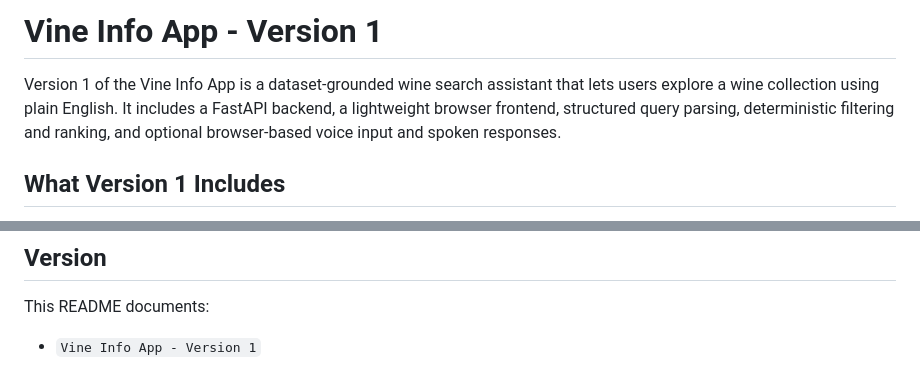
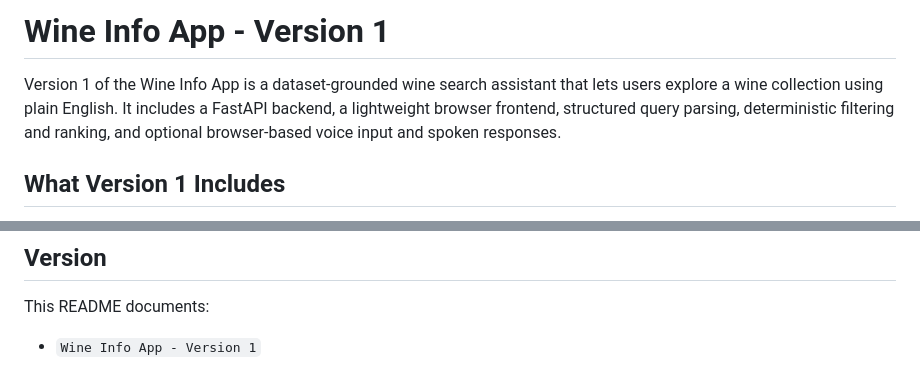
Before and after one commit to Ishan12z1/Voice-Wine-Assistant, a Markdown page: README.md, 2 parts joined by grey strips. Rendered like a GitHub page.

Commit message:
Fix typo in app name from 'Vine' to 'Wine'

```diff
--- a/README.md
+++ b/README.md
@@ -1,6 +1,6 @@
-# Vine Info App - Version 1
+# Wine Info App - Version 1
 
-Version 1 of the Vine Info App is a dataset-grounded wine search assistant that lets users explore a wine collection using plain English. It includes a FastAPI backend, a lightweight browser frontend, structured query parsing, deterministic filtering and ranking, and optional browser-based voice input and spoken responses.
+Version 1 of the Wine Info App is a dataset-grounded wine search assistant that lets users explore a wine collection using plain English. It includes a FastAPI backend, a lightweight browser frontend, structured query parsing, deterministic filtering and ranking, and optional browser-based voice input and spoken responses.
 
 ## What Version 1 Includes
 
@@ -212,4 +212,4 @@ Or open the Swagger docs in the browser:
 
 This README documents:
 
-- `Vine Info App - Version 1`
+- `Wine Info App - Version 1`
```
